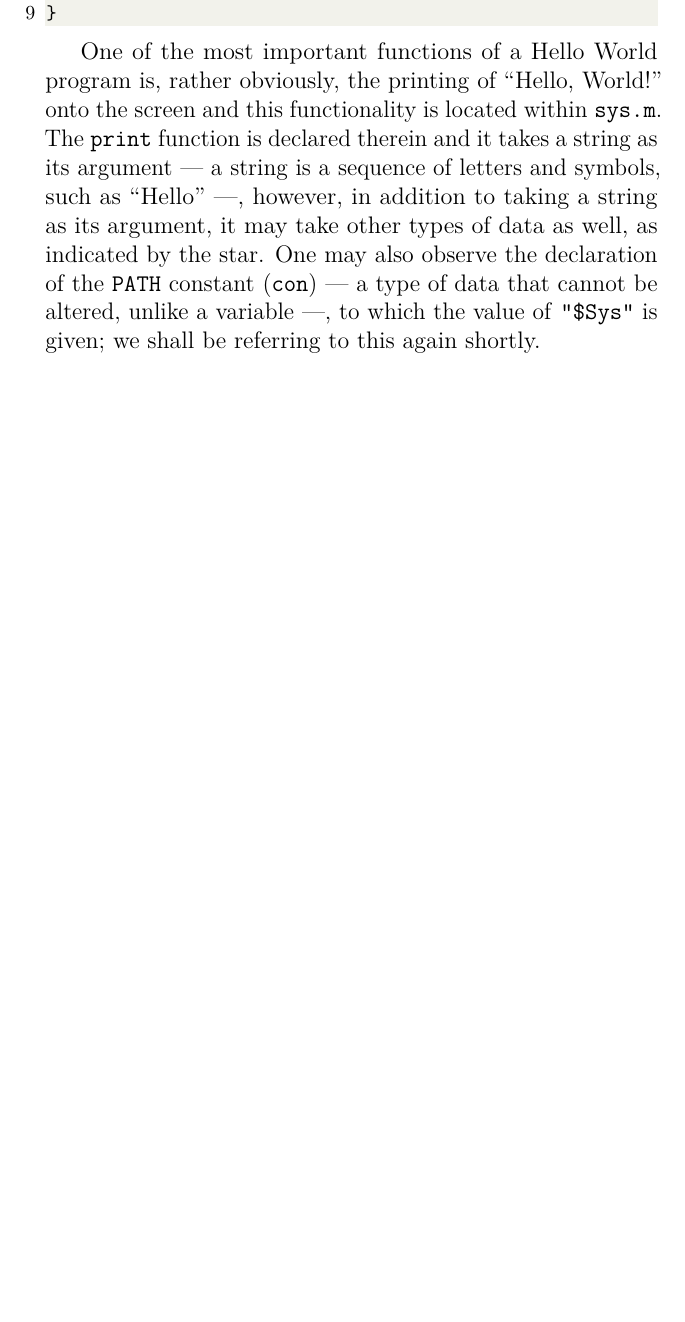
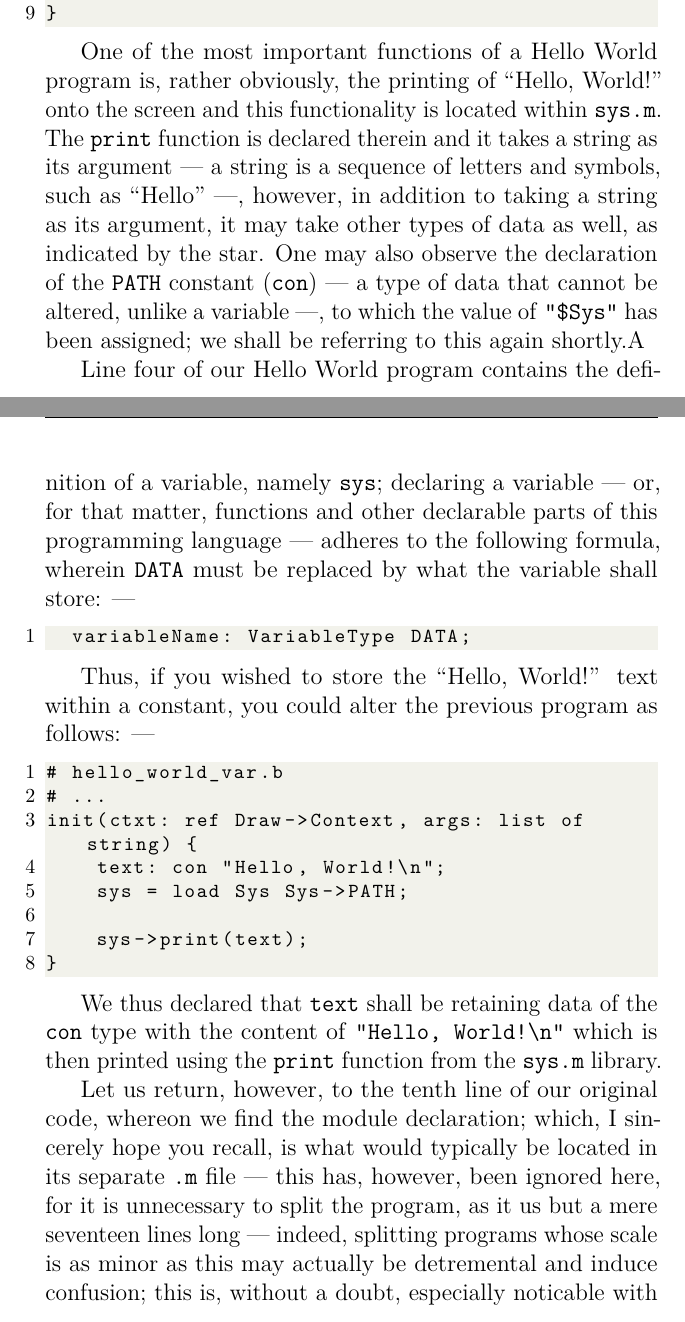
Before and after one commit to mjohanning99/inferno, a LaTeX document (inferno.tex): part of page 59 of 65 before the commit and two parts of pages 59 and 60 of 67 after it, the two joined at a grey line, cut so that both start at the same text, the shorter picture padded with empty space. The pictures show the PDF file inferno.pdf that the author committed with the source.

Commit message:
Add more text, add code snippet

```diff
--- a/inferno.tex
+++ b/inferno.tex
@@ -599,8 +599,21 @@ Thereafter we include two of the aforementioned libraries to aid us in creating
 
 \lstinputlisting{code-snippets/sys.m}
 
-One of the most important functions of a Hello World program is, rather obviously, the printing of ``Hello, World!'' onto the screen and this functionality is located within \texttt{sys.m}. The \texttt{print} function is declared therein and it takes a string as its argument — a string is a sequence of letters and symbols, such as ``Hello'' —, however, in addition to taking a string as its argument, it may take other types of data as well, as indicated by the star. One may also observe the declaration of the \texttt{PATH} constant (\texttt{con}) — a type of data that cannot be altered, unlike a variable —, to which the value of \texttt{"\$Sys"} is given; we shall be referring to this again shortly.
+One of the most important functions of a Hello World program is, rather obviously, the printing of ``Hello, World!'' onto the screen and this functionality is located within \texttt{sys.m}. The \texttt{print} function is declared therein and it takes a string as its argument — a string is a sequence of letters and symbols, such as ``Hello'' —, however, in addition to taking a string as its argument, it may take other types of data as well, as indicated by the star. One may also observe the declaration of the \texttt{PATH} constant (\texttt{con}) — a type of data that cannot be altered, unlike a variable —, to which the value of \texttt{"\$Sys"} has been assigned; we shall be referring to this again shortly.A
 
+Line four of our Hello World program contains the definition of a variable, namely \texttt{sys}; declaring a variable — or, for that matter, functions and other declarable parts of this programming language — adheres to the following formula, wherein \texttt{DATA} must be replaced by what the variable shall store: —
+
+\begin{lstlisting}
+  variableName: VariableType DATA;
+\end{lstlisting}
+
+Thus, if you wished to store the ``Hello, World!'' text within a constant, you could alter the previous program as follows: —
+
+\lstinputlisting{code-snippets/hello_world_var.b}
+
+We thus declared that \texttt{text} shall be retaining data of the \texttt{con} type with the content of \texttt{"Hello, World!\textbackslash n"} which is then printed using the \texttt{print} function from the \texttt{sys.m} library.
+
+Let us return, however, to the tenth line of our original code, whereon we find the module declaration; which, I sincerely hope you recall, is what would typically be located in its separate \texttt{.m} file — this has, however, been ignored here, for it is unnecessary to split the program, as it us but a mere seventeen lines long — indeed, splitting programs whose scale is as minor as this may actually be detremental and induce confusion; this is, without a doubt, especially noticable with those people who are new to the language and, perhaps, even novices regarding comuputer programming in general.
 \newpage
 %%%%%%%%%% Appendix %%%%%%%%%%
 \thispagestyle{empty}
```
Also changed, not shown: inferno.pdf, 1 other file.
